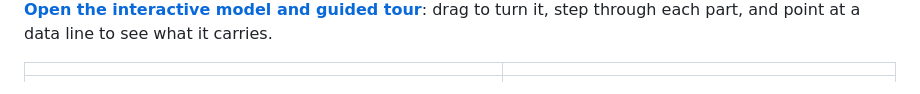
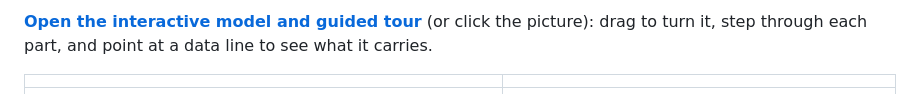
Before and after one commit to ConnorSawaya/SightSense, a Markdown page: README.md, the part around one of its changes. GitHub-like rendering.

```diff
--- a/README.md
+++ b/README.md
@@ -12,5 +12,5 @@ Built at the UCSC AI Hackathon @ SF Tech Week, October 10–11, 2026, for the AS
 
-**[Open the interactive model and guided tour](https://connors.dev/sightsense)**: drag to turn it, step through each part, and point at a data line to see what it carries.
+**[Open the interactive model and guided tour](https://connors.dev/sightsense)** (or click the picture): drag to turn it, step through each part, and point at a data line to see what it carries.
 
 | | |
 | --- | --- |
```
Also changed, not shown: other parts of README.md (+1 -1 lines).
